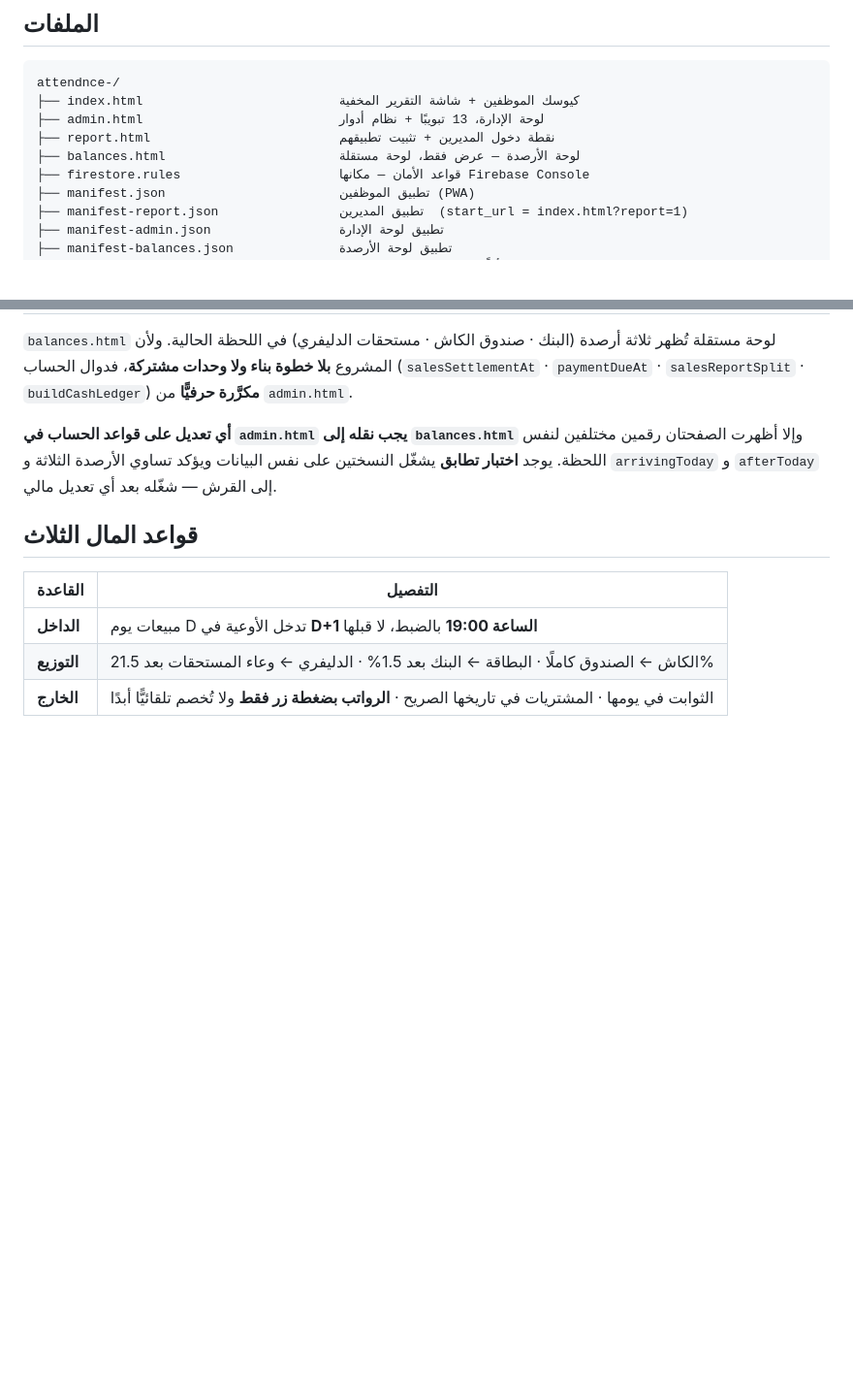
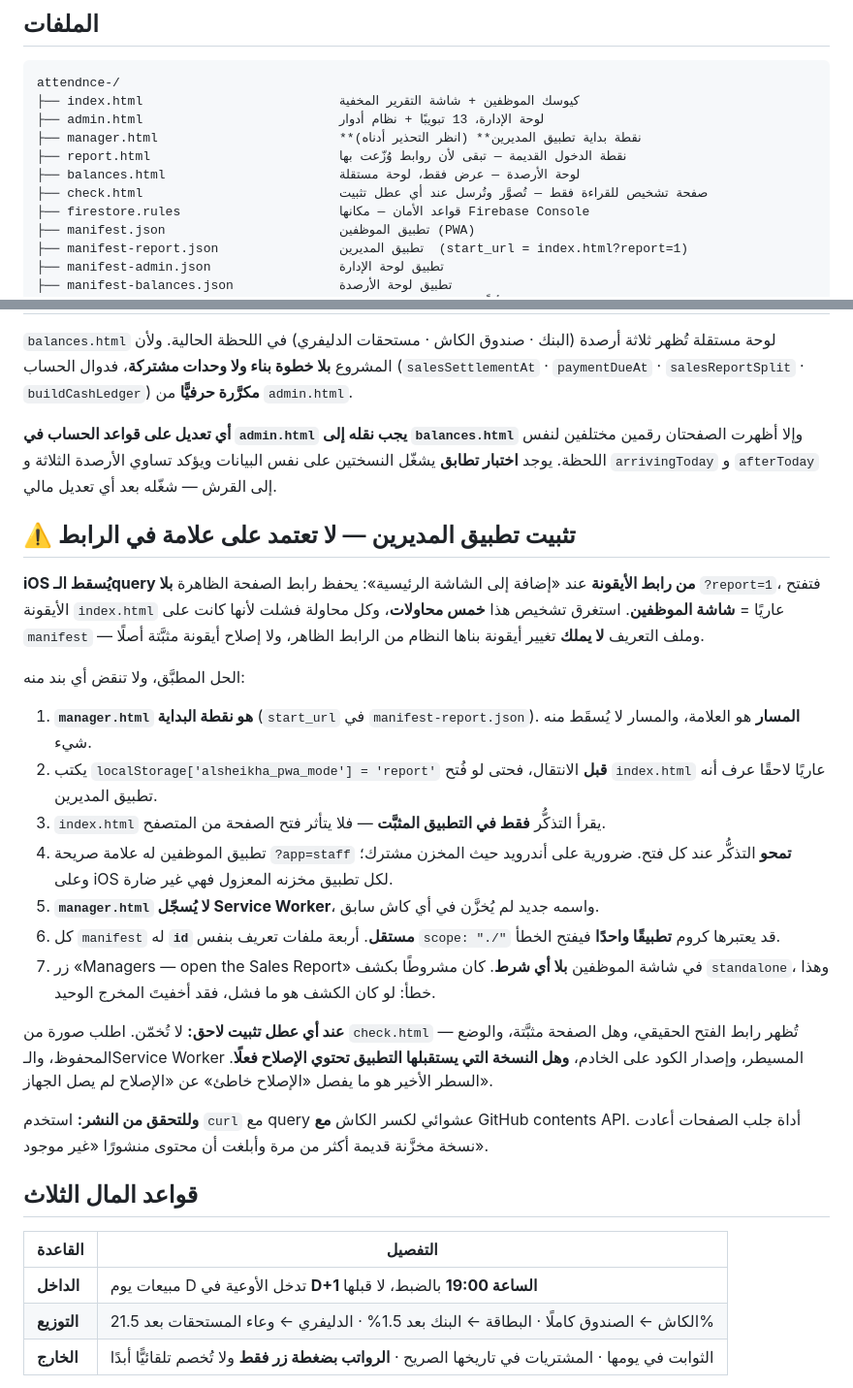
Before and after one commit to tihou74/attendnce-, a Markdown page: .kiro/steering/structure.md, 2 parts joined by grey strips. Shown at 97% size. Rendered like a GitHub page; blank space fills up the shorter version.

Commit message:
Record the iOS install trap so it is not rediscovered
Five attempts went into one bug: iOS strips the query string from the URL it saves
for a home-screen icon, so an icon made from index.html?report=1 stores index.html
and opens the staff screen. Every early attempt targeted the manifest, which cannot
influence an icon the OS built from the visible URL and cannot repair an icon that
is already installed.

structure.md now states the trap, lists all seven parts of the working fix with the
reason each one exists, and names the two that are easy to undo by accident: the
?app=staff marker that clears the remembered mode on Android's shared storage, and
the escape button that must stay unconditional — gating it on a standalone
detection hides the only way out when that detection is the thing that failed.

It also records the diagnostic habit that ended the loop: ask for a screenshot of
check.html rather than reasoning about the device, because its last line separates
'the fix is wrong' from 'the fix never reached the phone'. And it warns that the
page-fetch tool served stale copies of just-deployed files, so deployment must be
confirmed with a cache-busted curl plus the contents API.

manager.html and check.html are added to the file map.

```diff
--- a/.kiro/steering/structure.md
+++ b/.kiro/steering/structure.md
@@ -10,8 +10,10 @@ inclusion: always
 attendnce-/
 ├── index.html                          كيوسك الموظفين + شاشة التقرير المخفية
 ├── admin.html                          لوحة الإدارة، 13 تبويبًا + نظام أدوار
-├── report.html                         نقطة دخول المديرين + تثبيت تطبيقهم
+├── manager.html                        **نقطة بداية تطبيق المديرين** (انظر التحذير أدناه)
+├── report.html                         نقطة الدخول القديمة — تبقى لأن روابط وُزّعت بها
 ├── balances.html                       لوحة الأرصدة — عرض فقط، لوحة مستقلة
+├── check.html                          صفحة تشخيص للقراءة فقط — تُصوَّر وتُرسل عند أي عطل تثبيت
 ├── firestore.rules                     قواعد الأمان — مكانها Firebase Console
 ├── manifest.json                       تطبيق الموظفين (PWA)
 ├── manifest-report.json                تطبيق المديرين  (start_url = index.html?report=1)
@@ -46,6 +48,24 @@ attendnce-/
 
 **أي تعديل على قواعد الحساب في `admin.html` يجب نقله إلى `balances.html`** وإلا أظهرت الصفحتان رقمين مختلفين لنفس اللحظة. يوجد **اختبار تطابق** يشغّل النسختين على نفس البيانات ويؤكد تساوي الأرصدة الثلاثة و `arrivingToday` و `afterToday` إلى القرش — شغّله بعد أي تعديل مالي.
 
+## ⚠️ تثبيت تطبيق المديرين — لا تعتمد على علامة في الرابط
+
+**iOS يُسقط الـquery من رابط الأيقونة** عند «إضافة إلى الشاشة الرئيسية»: يحفظ رابط الصفحة الظاهرة **بلا** `?report=1`، فتفتح الأيقونة `index.html` عاريًا = **شاشة الموظفين**. استغرق تشخيص هذا **خمس محاولات**، وكل محاولة فشلت لأنها كانت على `manifest` — وملف التعريف **لا يملك** تغيير أيقونة بناها النظام من الرابط الظاهر، ولا إصلاح أيقونة مثبَّتة أصلًا.
+
+الحل المطبَّق، ولا تنقض أي بند منه:
+
+1. **`manager.html` هو نقطة البداية** (`start_url` في `manifest-report.json`). **المسار** هو العلامة، والمسار لا يُسقَط منه شيء.
+2. يكتب `localStorage['alsheikha_pwa_mode'] = 'report'` **قبل** الانتقال، فحتى لو فُتح `index.html` عاريًا لاحقًا عرف أنه تطبيق المديرين.
+3. `index.html` يقرأ التذكُّر **فقط في التطبيق المثبَّت** — فلا يتأثر فتح الصفحة من المتصفح.
+4. تطبيق الموظفين له علامة صريحة `?app=staff` **تمحو** التذكُّر عند كل فتح. ضرورية على أندرويد حيث المخزن مشترك؛ وعلى iOS لكل تطبيق مخزنه المعزول فهي غير ضارة.
+5. **`manager.html` لا يُسجّل Service Worker**، واسمه جديد لم يُخزَّن في أي كاش سابق.
+6. كل `manifest` له **`id` مستقل**. أربعة ملفات تعريف بنفس `scope: "./"` قد يعتبرها كروم **تطبيقًا واحدًا** فيفتح الخطأ.
+7. زر «Managers — open the Sales Report» في شاشة الموظفين **بلا أي شرط**. كان مشروطًا بكشف `standalone`، وهذا خطأ: لو كان الكشف هو ما فشل، فقد أخفيتَ المخرج الوحيد.
+
+**عند أي عطل تثبيت لاحق:** لا تُخمّن. اطلب صورة من `check.html` — تُظهر رابط الفتح الحقيقي، وهل الصفحة مثبَّتة، والوضع المحفوظ، والـService Worker المسيطر، وإصدار الكود على الخادم، **وهل النسخة التي يستقبلها التطبيق تحتوي الإصلاح فعلًا**. السطر الأخير هو ما يفصل «الإصلاح خاطئ» عن «الإصلاح لم يصل الجهاز».
+
+**وللتحقق من النشر:** استخدم `curl` مع query عشوائي لكسر الكاش **مع** GitHub contents API. أداة جلب الصفحات أعادت نسخة مخزَّنة قديمة أكثر من مرة وأبلغت أن محتوى منشورًا «غير موجود».
+
 ## قواعد المال الثلاث
 
 | القاعدة | التفصيل |
```
